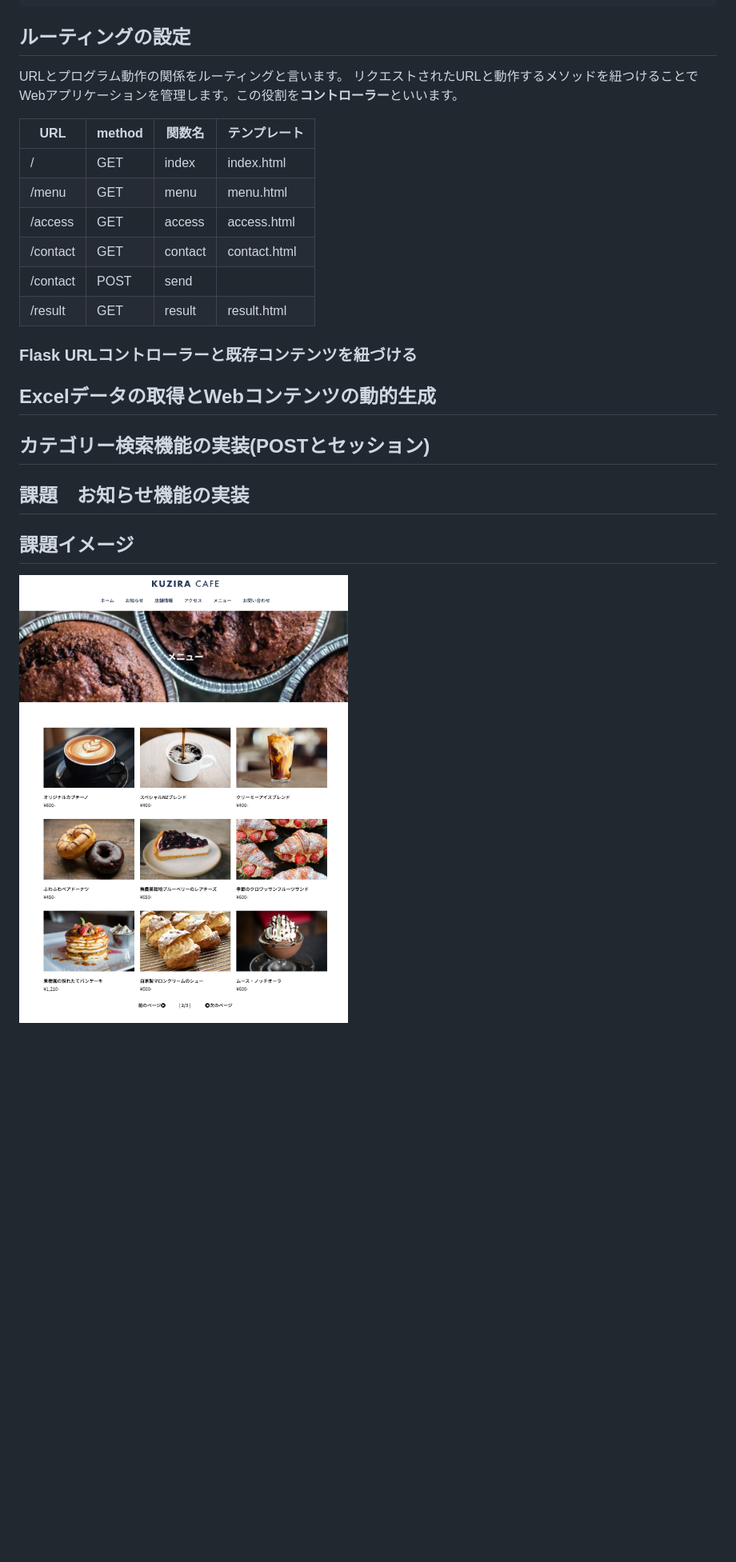
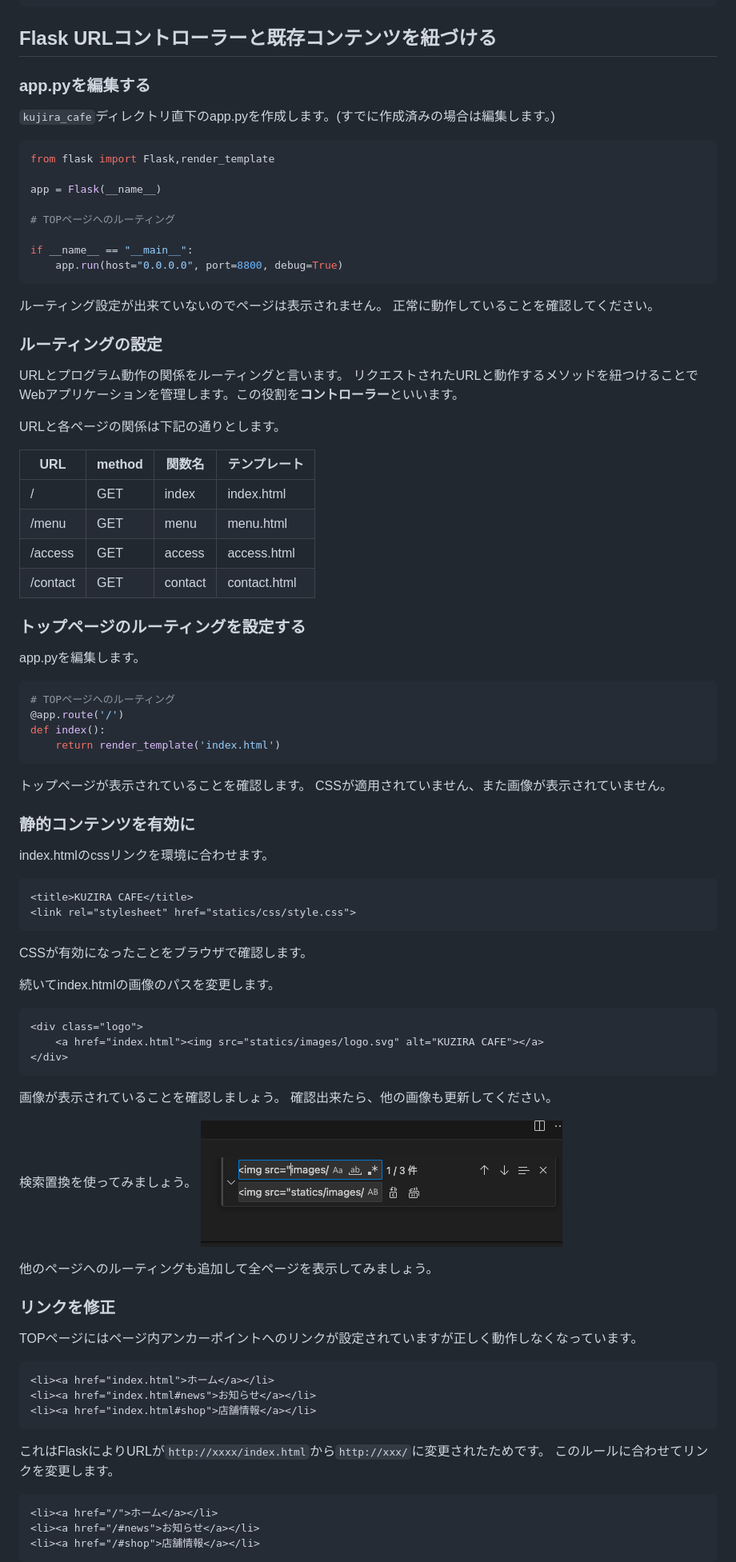
Before and after one commit to wanotech-ozaki/PythonWEB, a Markdown page: PythonWeb2.md, the part around the change printed below. Shown: that part at 80% size. Drawn GitHub-style; pictures changed too: images/VScode_replace.png (added); blank space fills up the shorter version.

Commit message:
kujiracafeルーティング完了まで

````diff
--- a/PythonWeb2.md
+++ b/PythonWeb2.md
@@ -49,9 +49,30 @@ pythonファイル`app.py`を`kujira_cafe`直下に作成します。
 │       ├── menu.html
 │       └── result.html
 ```
-## ルーティングの設定
+
+## Flask URLコントローラーと既存コンテンツを紐づける
+
+### app.pyを編集する
+`kujira_cafe`ディレクトリ直下のapp.pyを作成します。(すでに作成済みの場合は編集します。)
+
+```python
+from flask import Flask,render_template
+
+app = Flask(__name__)
+
+# TOPページへのルーティング
+
+if __name__ == "__main__":
+    app.run(host="0.0.0.0", port=8800, debug=True)
+```
+ルーティング設定が出来ていないのでページは表示されません。
+正常に動作していることを確認してください。
+
+### ルーティングの設定
 URLとプログラム動作の関係をルーティングと言います。
 リクエストされたURLと動作するメソッドを紐つけることでWebアプリケーションを管理します。この役割を**コントローラー**といいます。
+
+URLと各ページの関係は下記の通りとします。
 
 | URL | method | 関数名 | テンプレート |
 | ---- | ---- |  ---- | ---- |
@@ -59,20 +80,57 @@ URLとプログラム動作の関係をルーティングと言います。
 | /menu | GET | menu | menu.html |
 | /access | GET | access | access.html |
 | /contact | GET | contact | contact.html |
-| /contact | POST | send | |
-| /result | GET | result | result.html |
 
+### トップページのルーティングを設定する
+app.pyを編集します。
 
-### Flask URLコントローラーと既存コンテンツを紐づける
+```python
+# TOPページへのルーティング
+@app.route('/')
+def index():
+    return render_template('index.html')
+```
+トップページが表示されていることを確認します。
+CSSが適用されていません、また画像が表示されていません。
 
+### 静的コンテンツを有効に
 
+index.htmlのcssリンクを環境に合わせます。
+```html
+<title>KUZIRA CAFE</title>
+<link rel="stylesheet" href="statics/css/style.css">
+```
+CSSが有効になったことをブラウザで確認します。
 
-## Excelデータの取得とWebコンテンツの動的生成
+続いてindex.htmlの画像のパスを変更します。
+```html
+<div class="logo">
+    <a href="index.html"><img src="statics/images/logo.svg" alt="KUZIRA CAFE"></a>
+</div>
+```
+画像が表示されていることを確認しましょう。
+確認出来たら、他の画像も更新してください。
 
-## カテゴリー検索機能の実装(POSTとセッション)
+検索置換を使ってみましょう。
+![置換](./images/VScode_replace.png)
 
-## 課題　お知らせ機能の実装
+他のページへのルーティングも追加して全ページを表示してみましょう。
 
-## 課題イメージ
+### リンクを修正
+TOPページにはページ内アンカーポイントへのリンクが設定されていますが正しく動作しなくなっています。
 
-<img src="images/kujiracafe.png">
+```html
+<li><a href="index.html">ホーム</a></li>
+<li><a href="index.html#news">お知らせ</a></li>
+<li><a href="index.html#shop">店舗情報</a></li>
+```
+
+これはFlaskによりURLが`http://xxxx/index.html`から`http://xxx/`に変更されたためです。
+このルールに合わせてリンクを変更します。
+
+```html
+<li><a href="/">ホーム</a></li>
+<li><a href="/#news">お知らせ</a></li>
+<li><a href="/#shop">店舗情報</a></li>
+```
+
````
Also changed, not shown: other parts of PythonWeb2.md (+21 -2 lines), PythonWeb3.md (added, +18 -0 lines).
